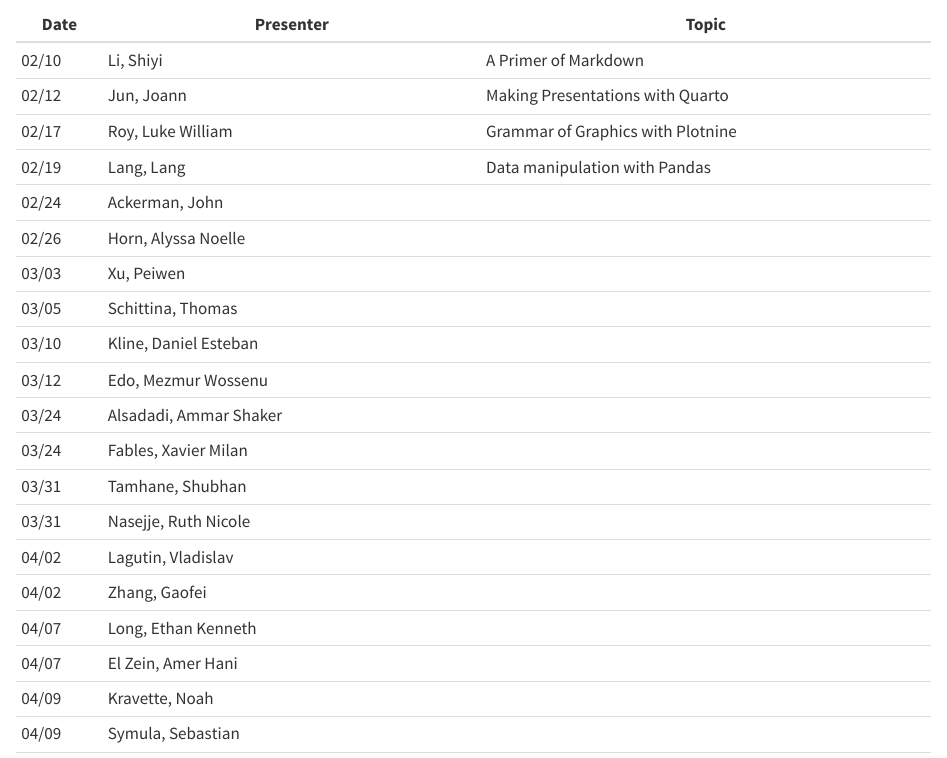
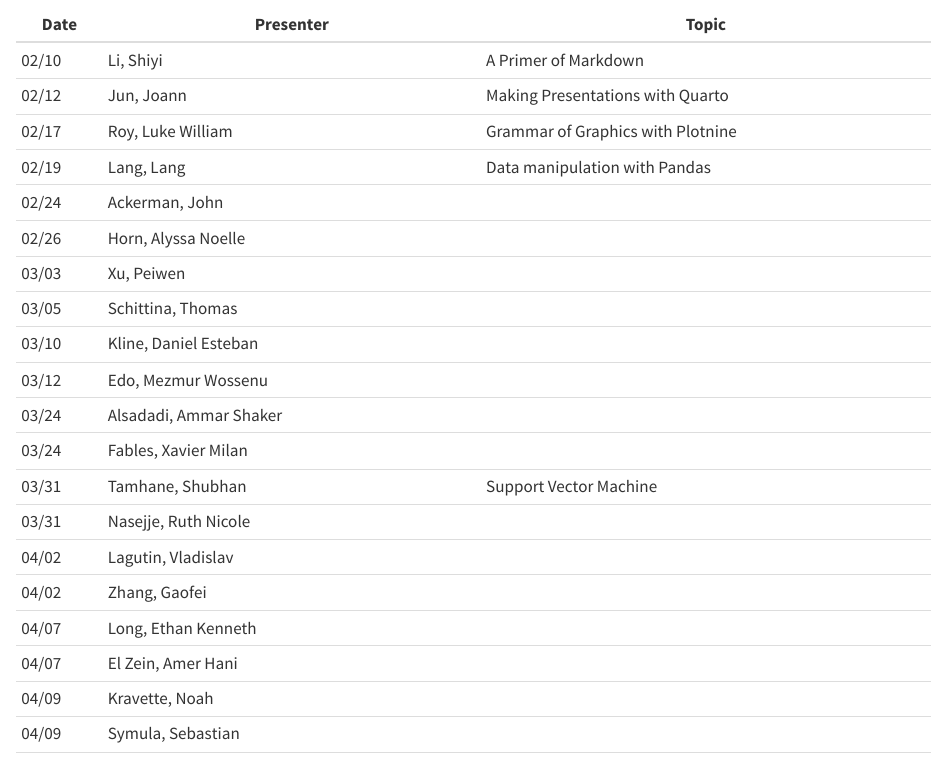
Before and after one commit to statds/ids-s25, a Quarto document (index.qmd): the page in a window 1100 px wide, from 6650 px down. Rendered offline with R 4.5, knitr and Pandoc in place of Quarto, with nearby package versions.

Commit message:
adding presentation topic

```diff
--- a/index.qmd
+++ b/index.qmd
@@ -332,7 +332,7 @@ Please use the following table to sign up.
    03/12 |  Edo, Mezmur Wossenu      |
    03/24 |  Alsadadi, Ammar Shaker     |
    03/24 |  Fables, Xavier Milan     |
-   03/31 |  Tamhane, Shubhan     |
+   03/31 |  Tamhane, Shubhan     | Support Vector Machine
    03/31 |  Nasejje, Ruth Nicole     |
    04/02 |  Lagutin, Vladislav     |
    04/02 |  Zhang, Gaofei    |
```
